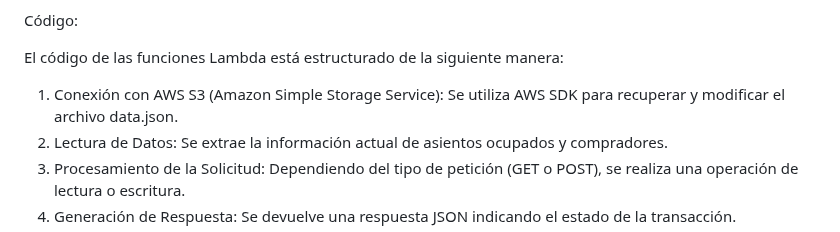
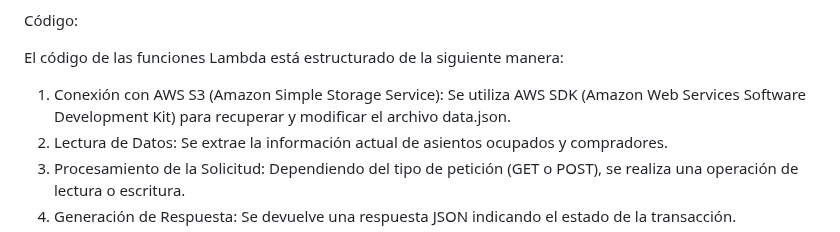
Before and after one commit to vicmanbrile/nube, a Markdown page: README.md, the part around the change. GitHub-like rendering.

```diff
--- a/README.md
+++ b/README.md
@@ -22,7 +22,7 @@ El proceso de compra y registro sigue un flujo bien definido:
 Código:
 
 El código de las funciones Lambda está estructurado de la siguiente manera:
-1.	Conexión con AWS S3 (Amazon Simple Storage Service): Se utiliza AWS SDK para recuperar y modificar el archivo data.json.
+1.	Conexión con AWS S3 (Amazon Simple Storage Service): Se utiliza AWS SDK (Amazon Web Services Software Development Kit) para recuperar y modificar el archivo data.json.
 2.	Lectura de Datos: Se extrae la información actual de asientos ocupados y compradores.
 3.	Procesamiento de la Solicitud: Dependiendo del tipo de petición (GET o POST), se realiza una operación de lectura o escritura.
 4.	Generación de Respuesta: Se devuelve una respuesta JSON indicando el estado de la transacción.
```
